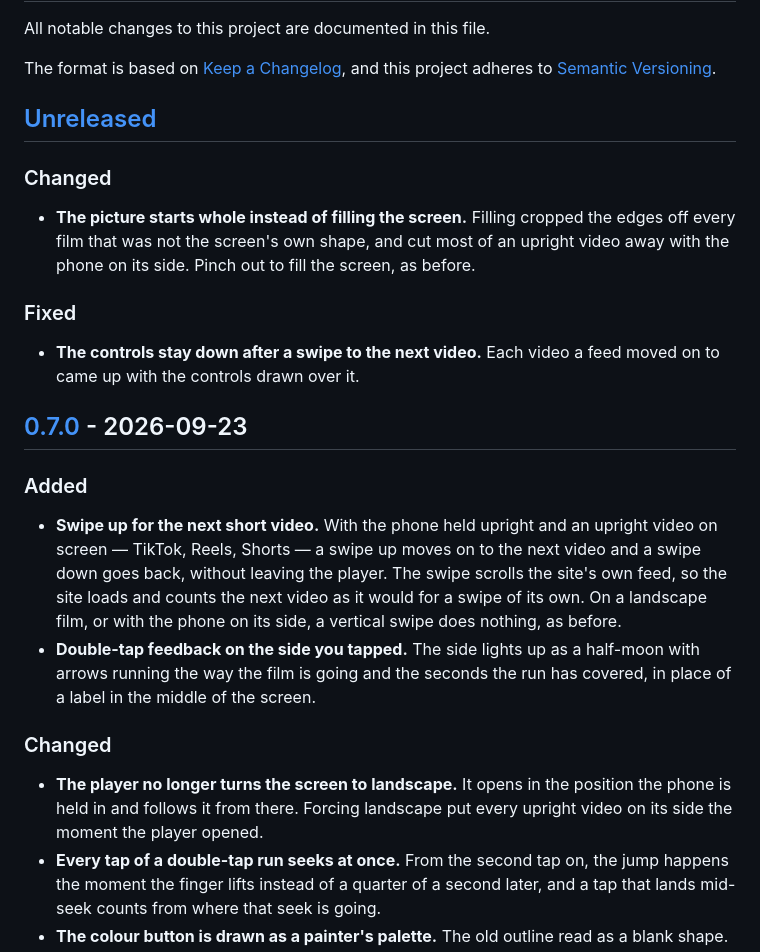
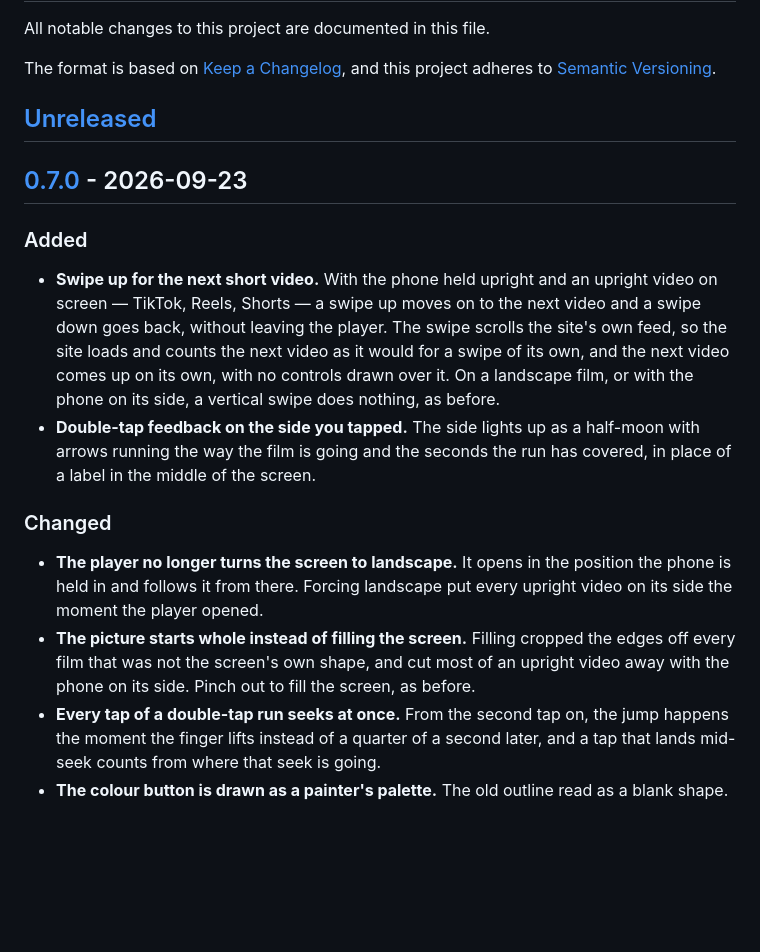
Before and after one commit to kvachikk/nocturne-player, a Markdown page: CHANGELOG.md, the part around the change. Drawn GitHub-style; blank space fills up the shorter version.

Commit message:
docs: fold the last two changes into 0.7.0, which never shipped

```diff
--- a/CHANGELOG.md
+++ b/CHANGELOG.md
@@ -7,18 +7,6 @@ and this project adheres to [Semantic Versioning](https://semver.org/).
 
 ## [Unreleased][unreleased]
 
-### Changed
-
-- **The picture starts whole instead of filling the screen.** Filling cropped
-  the edges off every film that was not the screen's own shape, and cut most
-  of an upright video away with the phone on its side. Pinch out to fill the
-  screen, as before.
-
-### Fixed
-
-- **The controls stay down after a swipe to the next video.** Each video a
-  feed moved on to came up with the controls drawn over it.
-
 ## [0.7.0][] - 2026-09-23
 
 ### Added
@@ -27,7 +15,8 @@ and this project adheres to [Semantic Versioning](https://semver.org/).
   upright video on screen — TikTok, Reels, Shorts — a swipe up moves on to the
   next video and a swipe down goes back, without leaving the player. The swipe
   scrolls the site's own feed, so the site loads and counts the next video as
-  it would for a swipe of its own. On a landscape film, or with the phone on
+  it would for a swipe of its own, and the next video comes up on its own,
+  with no controls drawn over it. On a landscape film, or with the phone on
   its side, a vertical swipe does nothing, as before.
 - **Double-tap feedback on the side you tapped.** The side lights up as a
   half-moon with arrows running the way the film is going and the seconds the
@@ -38,6 +27,10 @@ and this project adheres to [Semantic Versioning](https://semver.org/).
 - **The player no longer turns the screen to landscape.** It opens in the
   position the phone is held in and follows it from there. Forcing landscape
   put every upright video on its side the moment the player opened.
+- **The picture starts whole instead of filling the screen.** Filling cropped
+  the edges off every film that was not the screen's own shape, and cut most
+  of an upright video away with the phone on its side. Pinch out to fill the
+  screen, as before.
 - **Every tap of a double-tap run seeks at once.** From the second tap on, the
   jump happens the moment the finger lifts instead of a quarter of a second
   later, and a tap that lands mid-seek counts from where that seek is going.
```
